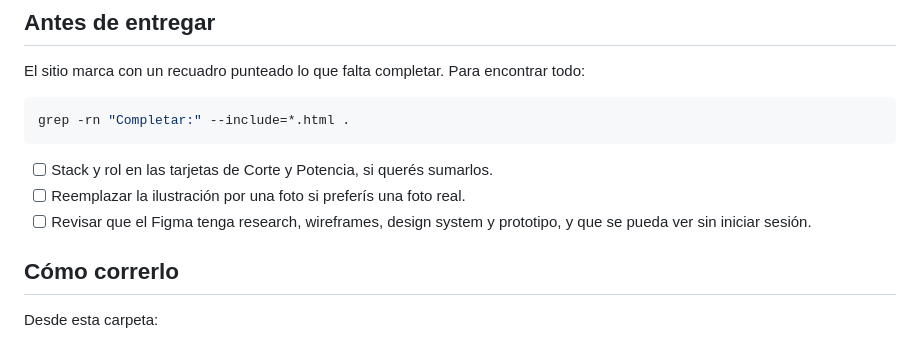
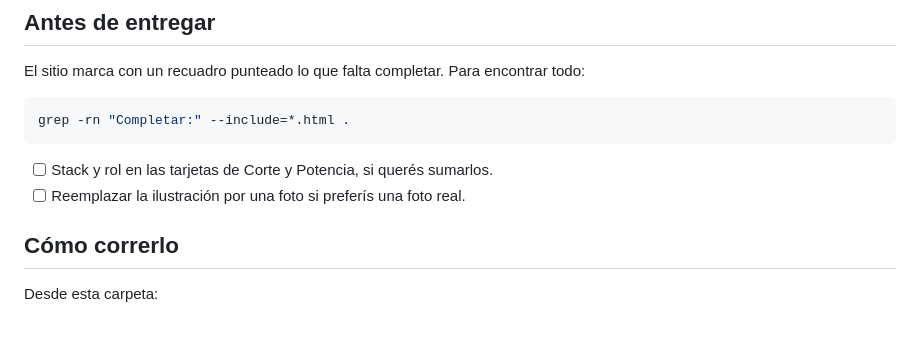
Before and after one commit to buadiego1/Dise-o-UX-UI, a Markdown page: TP-Final/portfolio/README.md, the part around one of its changes. Rendered like a GitHub page.

```diff
--- a/TP-Final/portfolio/README.md
+++ b/TP-Final/portfolio/README.md
@@ -20,7 +20,6 @@ grep -rn "Completar:" --include=*.html .
 
 - [ ] Stack y rol en las tarjetas de Corte y Potencia, si querés sumarlos.
 - [ ] Reemplazar la ilustración por una foto si preferís una foto real.
-- [ ] Revisar que el Figma tenga research, wireframes, design system y prototipo, y que se pueda ver sin iniciar sesión.
 
 ## Cómo correrlo
 
```
Also changed, not shown: other parts of TP-Final/portfolio/README.md (+1 -1 lines).
